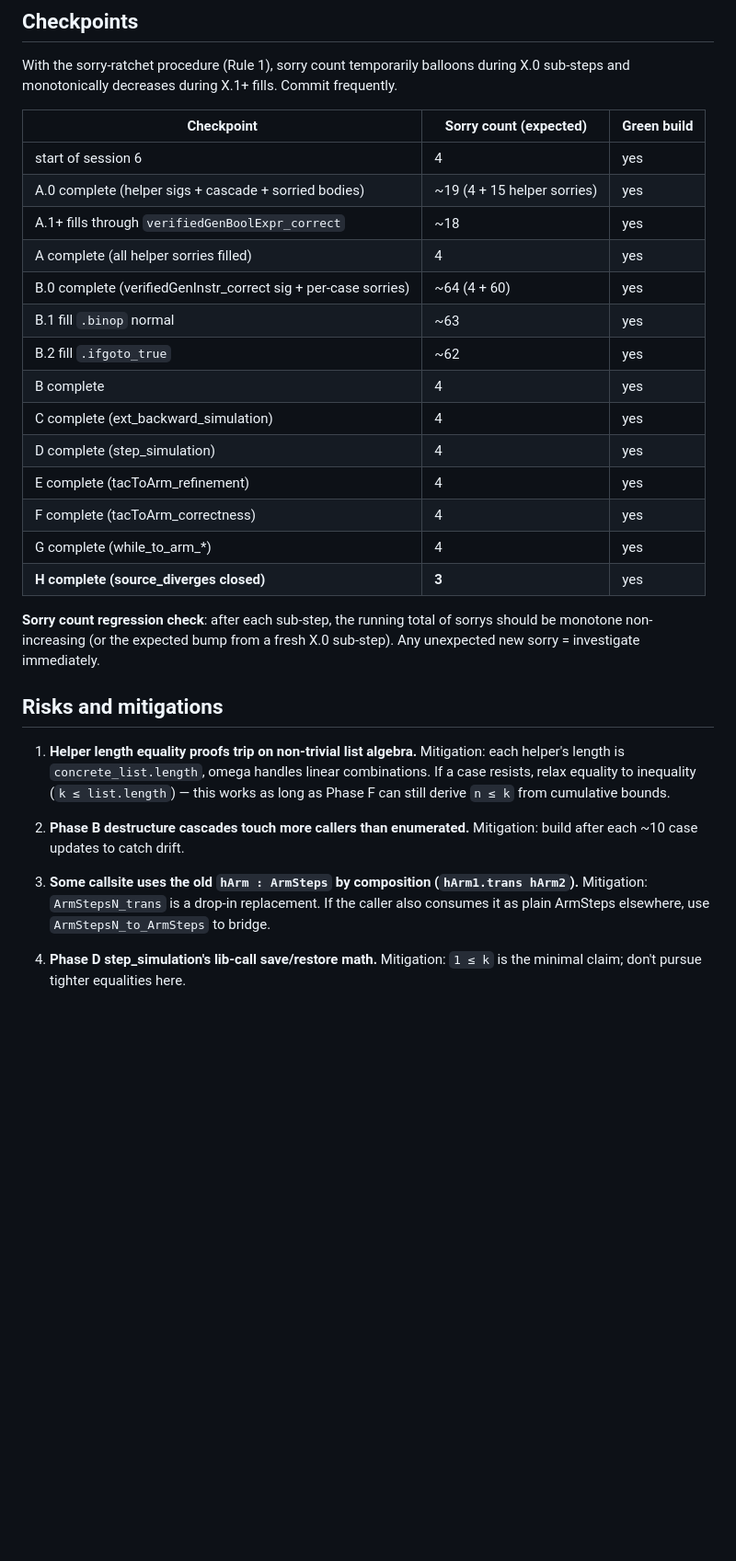
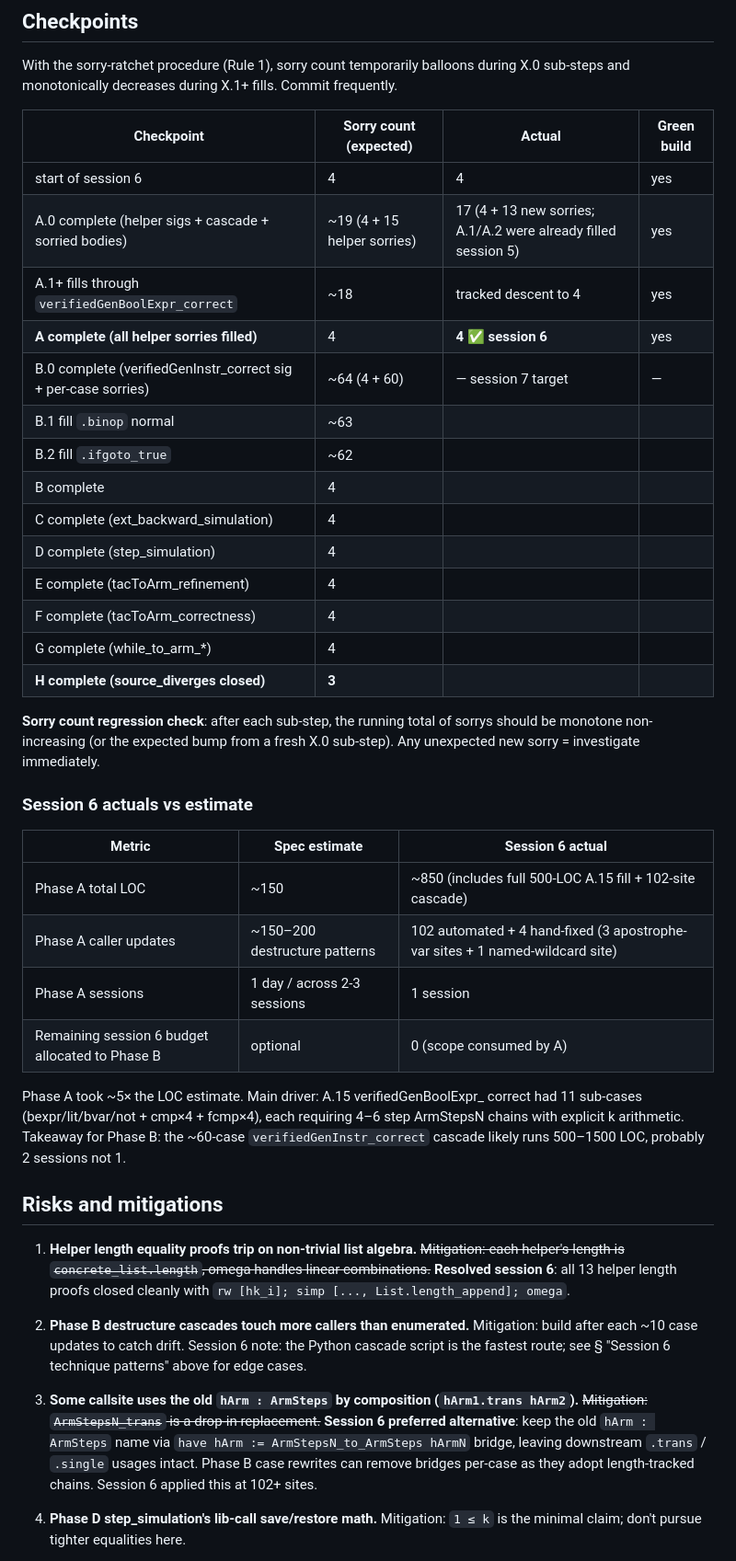
Before and after one commit to rinard/CredibleCompilation, a Markdown page: plans/flavor-a-signatures.md, the part around one of its changes. Shown at 92% size. Rendered like a GitHub page; blank space fills up the shorter version.

```diff
--- a/plans/flavor-a-signatures.md
+++ b/plans/flavor-a-signatures.md
@@ -455,42 +513,61 @@ With the sorry-ratchet procedure (Rule 1), sorry count temporarily
 balloons during X.0 sub-steps and monotonically decreases during X.1+
 fills. Commit frequently.
 
-| Checkpoint | Sorry count (expected) | Green build |
-|---|---|---|
-| start of session 6 | 4 | yes |
-| A.0 complete (helper sigs + cascade + sorried bodies) | ~19 (4 + 15 helper sorries) | yes |
-| A.1+ fills through `verifiedGenBoolExpr_correct` | ~18 | yes |
-| A complete (all helper sorries filled) | 4 | yes |
-| B.0 complete (verifiedGenInstr_correct sig + per-case sorries) | ~64 (4 + 60) | yes |
-| B.1 fill `.binop` normal | ~63 | yes |
-| B.2 fill `.ifgoto_true` | ~62 | yes |
-| B complete | 4 | yes |
-| C complete (ext_backward_simulation) | 4 | yes |
-| D complete (step_simulation) | 4 | yes |
-| E complete (tacToArm_refinement) | 4 | yes |
-| F complete (tacToArm_correctness) | 4 | yes |
-| G complete (while_to_arm_*) | 4 | yes |
-| **H complete (source_diverges closed)** | **3** | yes |
+| Checkpoint | Sorry count (expected) | Actual | Green build |
+|---|---|---|---|
+| start of session 6 | 4 | 4 | yes |
+| A.0 complete (helper sigs + cascade + sorried bodies) | ~19 (4 + 15 helper sorries) | 17 (4 + 13 new sorries; A.1/A.2 were already filled session 5) | yes |
+| A.1+ fills through `verifiedGenBoolExpr_correct` | ~18 | tracked descent to 4 | yes |
+| **A complete (all helper sorries filled)** | 4 | **4 ✅ session 6** | yes |
+| B.0 complete (verifiedGenInstr_correct sig + per-case sorries) | ~64 (4 + 60) | — session 7 target | — |
+| B.1 fill `.binop` normal | ~63 | | |
+| B.2 fill `.ifgoto_true` | ~62 | | |
+| B complete | 4 | | |
+| C complete (ext_backward_simulation) | 4 | | |
+| D complete (step_simulation) | 4 | | |
+| E complete (tacToArm_refinement) | 4 | | |
+| F complete (tacToArm_correctness) | 4 | | |
+| G complete (while_to_arm_*) | 4 | | |
+| **H complete (source_diverges closed)** | **3** | | |
 
 **Sorry count regression check**: after each sub-step, the running total
 of sorrys should be monotone non-increasing (or the expected bump from a
 fresh X.0 sub-step). Any unexpected new sorry = investigate immediately.
 
+### Session 6 actuals vs estimate
+
+| Metric | Spec estimate | Session 6 actual |
+|---|---|---|
+| Phase A total LOC | ~150 | ~850 (includes full 500-LOC A.15 fill + 102-site cascade) |
+| Phase A caller updates | ~150–200 destructure patterns | 102 automated + 4 hand-fixed (3 apostrophe-var sites + 1 named-wildcard site) |
+| Phase A sessions | 1 day / across 2-3 sessions | 1 session |
+| Remaining session 6 budget allocated to Phase B | optional | 0 (scope consumed by A) |
+
+Phase A took ~5× the LOC estimate. Main driver: A.15 verifiedGenBoolExpr_
+correct had 11 sub-cases (bexpr/lit/bvar/not + cmp×4 + fcmp×4), each
+requiring 4–6 step ArmStepsN chains with explicit k arithmetic.
+Takeaway for Phase B: the ~60-case `verifiedGenInstr_correct` cascade
+likely runs 500–1500 LOC, probably 2 sessions not 1.
+
 ## Risks and mitigations
 
 1. **Helper length equality proofs trip on non-trivial list algebra.**
-   Mitigation: each helper's length is `concrete_list.length`, omega
-   handles linear combinations. If a case resists, relax equality to
-   inequality (`k ≤ list.length`) — this works as long as Phase F can
-   still derive `n ≤ k` from cumulative bounds.
+   ~~Mitigation: each helper's length is `concrete_list.length`, omega
+   handles linear combinations.~~ **Resolved session 6**: all 13 helper
+   length proofs closed cleanly with `rw [hk_i]; simp [..., List.length_append]; omega`.
 
 2. **Phase B destructure cascades touch more callers than enumerated.**
    Mitigation: build after each ~10 case updates to catch drift.
+   Session 6 note: the Python cascade script is the fastest route;
+   see § "Session 6 technique patterns" above for edge cases.
 
 3. **Some callsite uses the old `hArm : ArmSteps` by composition
-   (`hArm1.trans hArm2`).** Mitigation: `ArmStepsN_trans` is a drop-in
-   replacement. If the caller also consumes it as plain ArmSteps
-   elsewhere, use `ArmStepsN_to_ArmSteps` to bridge.
+   (`hArm1.trans hArm2`).** ~~Mitigation: `ArmStepsN_trans` is a drop-in
+   replacement.~~ **Session 6 preferred alternative**: keep the old
+   `hArm : ArmSteps` name via `have hArm := ArmStepsN_to_ArmSteps hArmN`
+   bridge, leaving downstream `.trans` / `.single` usages intact.
+   Phase B case rewrites can remove bridges per-case as they adopt
+   length-tracked chains. Session 6 applied this at 102+ sites.
 
 4. **Phase D step_simulation's lib-call save/restore math.**
    Mitigation: `1 ≤ k` is the minimal claim; don't pursue tighter
```
Also changed, not shown: other parts of plans/flavor-a-signatures.md (+71 -0 lines).
